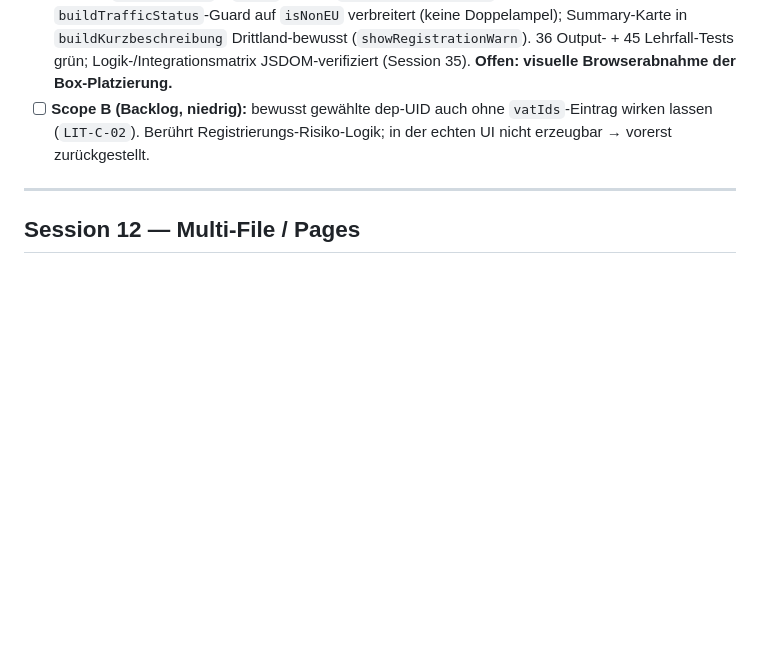
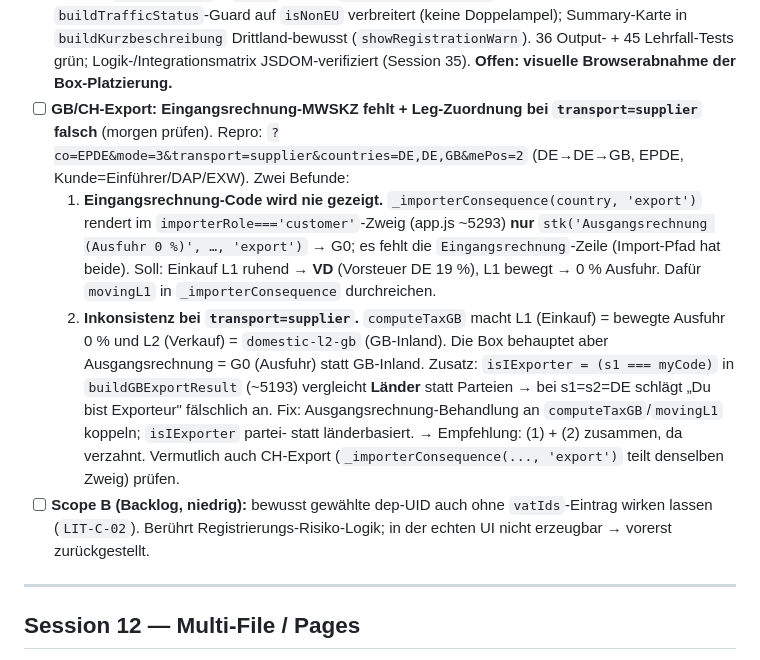
Before and after one commit to ieeks/eu-vat-reihengeschaeftrechner, a Markdown page: RGR_TODO.md, the part around the change. Rendered like a GitHub page; blank space fills up the shorter version.

Commit message:
docs(todo): GB/CH-Export — Eingangsrechnung-MWSKZ fehlt + Leg-Zuordnung bei transport=supplier
Befund aus DE→DE→GB (EPDE, Kunde=Einführer): Einführer-Box zeigt nur
Ausgangs-MWSKZ (G0), keine Eingangsrechnung; zudem widerspricht G0 der
computeTaxGB-Zuordnung (L2 = GB-Inland) und isIExporter vergleicht Länder
statt Parteien. Für morgen dokumentiert.

Co-Authored-By: Claude Opus 4.8 <noreply@anthropic.com>

```diff
--- a/RGR_TODO.md
+++ b/RGR_TODO.md
@@ -40,6 +40,10 @@ Stand: 20.05.2026
 - [x] **Drittland-Einführer UX** — Toggle + Sanktions-/Länderhinweis auf Mobile sichtbar (`data-component` + `@media`-Ausnahme); Folge-Box als Checkliste inkl. EORI-Klarstellung; irreführender IG-UID-Block bei Einfuhr ausgeblendet (`renderUIDInline`/`renderUidOverrideBlock`-Guards). Rendering/CSS, Engine unberührt (Session 33).
 - [x] **Einführer-Toggle + SAP-MWSKZ für CH/GB (3P)** — Toggle in `analyzeCH`/`buildCHExportResult`/`analyzeGBImport`/`buildGBExportResult` (statische Karten ersetzt); `_importerConsequence` länderbewusst (CH/GB-Spezifika) + SAP-Codes je `importerRole` via `sapBadgeBoth` (nur vorhandene Codes, EUSt-/Lückenhinweis). 33 Tests grün (Session 34). Offen: 2P/`analyze2`-CH/GB-Karten auf Toggle umstellen; optional `SAP_TAX_MAP` um EUSt-/fehlende Länder-MWSKZ ergänzen (sobald Excel-Codes vorliegen); 4P-Drittland-Spezialpfad; pausierter app.js-Split (Tier 2).
 - [x] **Drittland-Status-Ampel (CH/GB/TR/RS/BA/RU)** — `buildDrittlandStatus(ctx)` macht das Registrierungs-/Einfuhrproblem im Drittlandsfall genauso prominent wie die EU-Ampel (rot „Problem vorhanden" / grün „Kein Registrierungsproblem"). Eingebunden in alle 6 Drittland-Renderer; Status rein aus `importerRole` + `myVat` (Helper `drittlandRegCountry`), keine neue Steuerlogik. `buildTrafficStatus`-Guard auf `isNonEU` verbreitert (keine Doppelampel); Summary-Karte in `buildKurzbeschreibung` Drittland-bewusst (`showRegistrationWarn`). 36 Output- + 45 Lehrfall-Tests grün; Logik-/Integrationsmatrix JSDOM-verifiziert (Session 35). **Offen: visuelle Browserabnahme der Box-Platzierung.**
+- [ ] **GB/CH-Export: Eingangsrechnung-MWSKZ fehlt + Leg-Zuordnung bei `transport=supplier` falsch** (morgen prüfen). Repro: `?co=EPDE&mode=3&transport=supplier&countries=DE,DE,GB&mePos=2` (DE→DE→GB, EPDE, Kunde=Einführer/DAP/EXW). Zwei Befunde:
+  1. **Eingangsrechnung-Code wird nie gezeigt.** `_importerConsequence(country, 'export')` rendert im `importerRole==='customer'`-Zweig (app.js ~5293) **nur** `stk('Ausgangsrechnung (Ausfuhr 0 %)', …, 'export')` → G0; es fehlt die `Eingangsrechnung`-Zeile (Import-Pfad hat beide). Soll: Einkauf L1 ruhend → **VD** (Vorsteuer DE 19 %), L1 bewegt → 0 % Ausfuhr. Dafür `movingL1` in `_importerConsequence` durchreichen.
+  2. **Inkonsistenz bei `transport=supplier`.** `computeTaxGB` macht L1 (Einkauf) = bewegte Ausfuhr 0 % und L2 (Verkauf) = `domestic-l2-gb` (GB-Inland). Die Box behauptet aber Ausgangsrechnung = G0 (Ausfuhr) statt GB-Inland. Zusatz: `isIExporter = (s1 === myCode)` in `buildGBExportResult` (~5193) vergleicht **Länder** statt Parteien → bei s1=s2=DE schlägt „Du bist Exporteur" fälschlich an. Fix: Ausgangsrechnung-Behandlung an `computeTaxGB`/`movingL1` koppeln; `isIExporter` partei- statt länderbasiert.
+  → Empfehlung: (1) + (2) zusammen, da verzahnt. Vermutlich auch CH-Export (`_importerConsequence(..., 'export')` teilt denselben Zweig) prüfen.
 - [ ] **Scope B (Backlog, niedrig):** bewusst gewählte dep-UID auch ohne `vatIds`-Eintrag wirken lassen (`LIT-C-02`). Berührt Registrierungs-Risiko-Logik; in der echten UI nicht erzeugbar → vorerst zurückgestellt.
 
 ---
```
